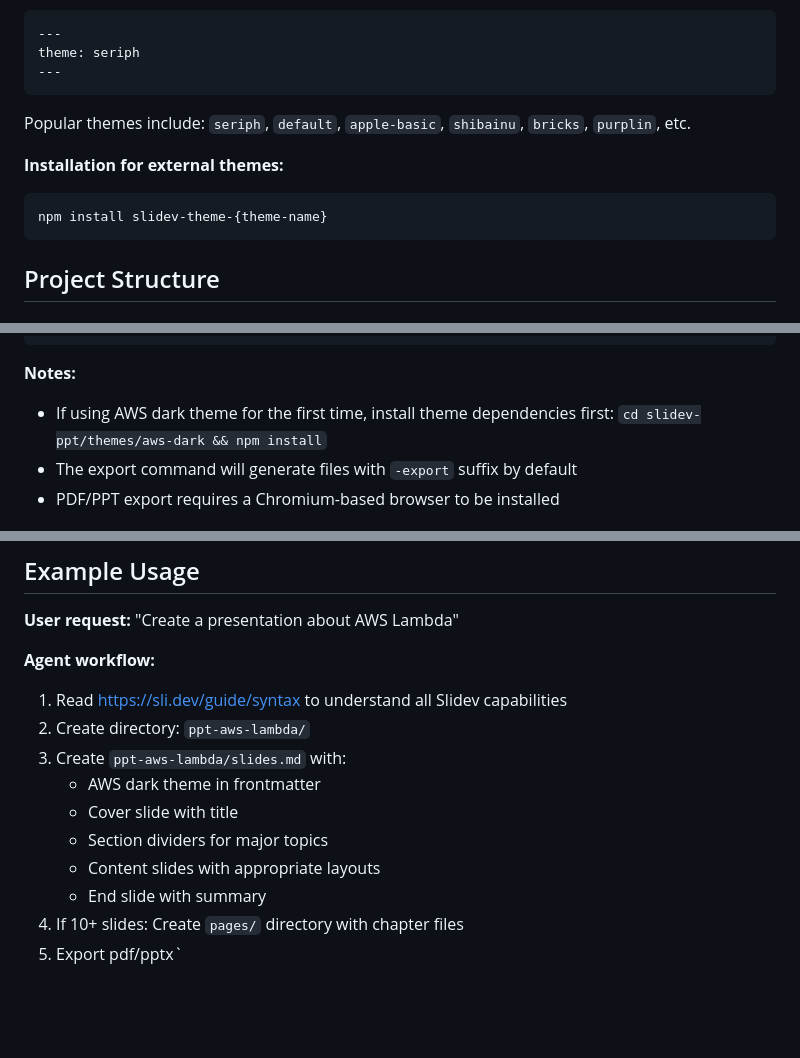
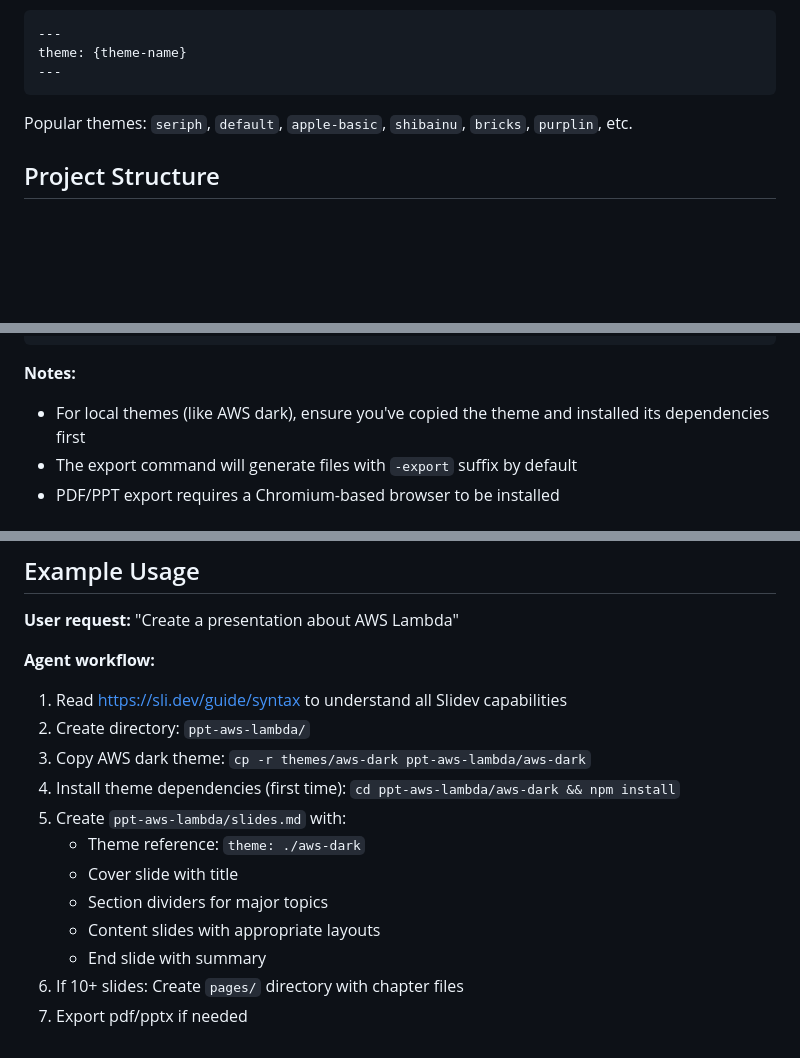
Before and after one commit to ybalbert001/claude-code-aws-skills, a Markdown page: slidev-ppt/SKILL.md, 3 parts joined by grey strips. Drawn GitHub-style; blank space fills up the shorter version.

````diff
--- a/slidev-ppt/SKILL.md
+++ b/slidev-ppt/SKILL.md
@@ -94,15 +77,10 @@ Slidev supports themes from https://sli.dev/resources/theme-gallery:
 ```yaml
 ---
-theme: seriph
+theme: {theme-name}
 ---
 ```
 
-Popular themes include: `seriph`, `default`, `apple-basic`, `shibainu`, `bricks`, `purplin`, etc.
-
-**Installation for external themes:**
-```bash
-npm install slidev-theme-{theme-name}
-```
+Popular themes: `seriph`, `default`, `apple-basic`, `shibainu`, `bricks`, `purplin`, etc.
 
 ## Project Structure
 
@@ -213,7 +191,7 @@ NODE_ENV=development npx slidev export --format pptx   # exports to slides-expor
 ```
 
 **Notes:**
-- If using AWS dark theme for the first time, install theme dependencies first: `cd slidev-ppt/themes/aws-dark && npm install`
+- For local themes (like AWS dark), ensure you've copied the theme and installed its dependencies first
 - The export command will generate files with `-export` suffix by default
 - PDF/PPT export requires a Chromium-based browser to be installed
 
@@ -227,11 +205,13 @@ You could take a look at ./examples/aws-sample-presentation
 **Agent workflow:**
 1. Read https://sli.dev/guide/syntax to understand all Slidev capabilities
 2. Create directory: `ppt-aws-lambda/`
-3. Create `ppt-aws-lambda/slides.md` with:
-   - AWS dark theme in frontmatter
+3. Copy AWS dark theme: `cp -r themes/aws-dark ppt-aws-lambda/aws-dark`
+4. Install theme dependencies (first time): `cd ppt-aws-lambda/aws-dark && npm install`
+5. Create `ppt-aws-lambda/slides.md` with:
+   - Theme reference: `theme: ./aws-dark`
    - Cover slide with title
    - Section dividers for major topics
    - Content slides with appropriate layouts
    - End slide with summary
-4. If 10+ slides: Create `pages/` directory with chapter files
-5. Export pdf/pptx`
+6. If 10+ slides: Create `pages/` directory with chapter files
+7. Export pdf/pptx if needed
````
Also changed, not shown: other parts of slidev-ppt/SKILL.md (+39 -56 lines).
